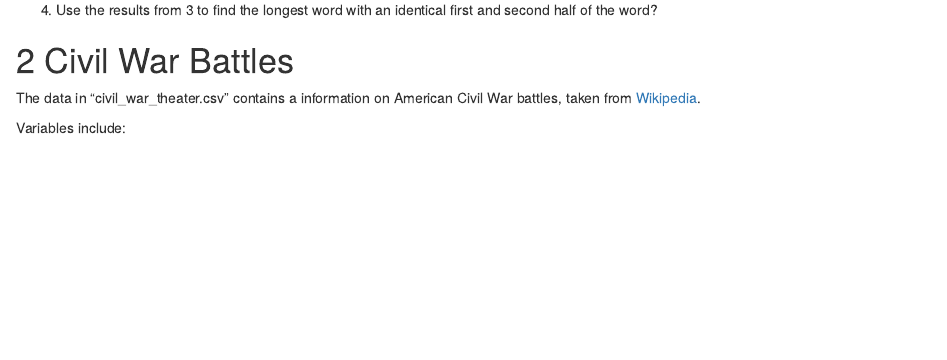
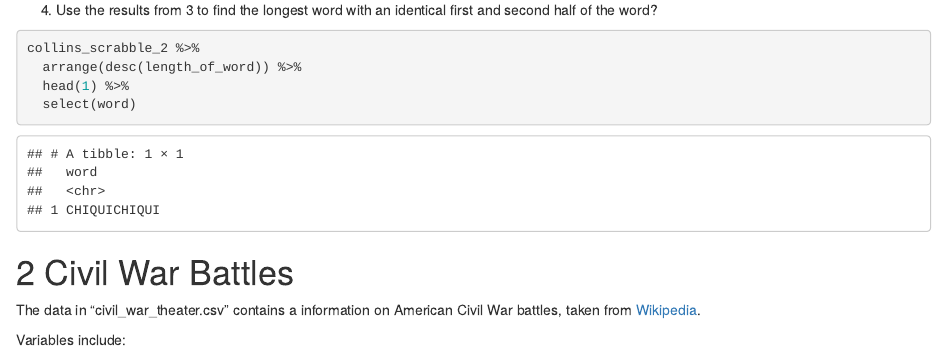
Before and after one commit to jaehee99/Stringr-and-Lubridate, an R Markdown document (analysis/hw_02_JaeheeLee.Rmd): the page in a window 1100 px wide, from 2140 px down. Rendered offline with R 4.5, knitr and Pandoc, with nearby package versions.

Commit message:
Question 1-4

````diff
--- a/analysis/hw_02_JaeheeLee.Rmd
+++ b/analysis/hw_02_JaeheeLee.Rmd
@@ -98,6 +98,13 @@ collins_scrabble_2 %>%
 
 4. Use the results from 3 to find the longest word with an identical first and second half of the word?
 
+```{r}
+collins_scrabble_2 %>%
+  arrange(desc(length_of_word)) %>%
+  head(1) %>%
+  select(word)
+
+```
 
 # Civil War Battles
 
````
